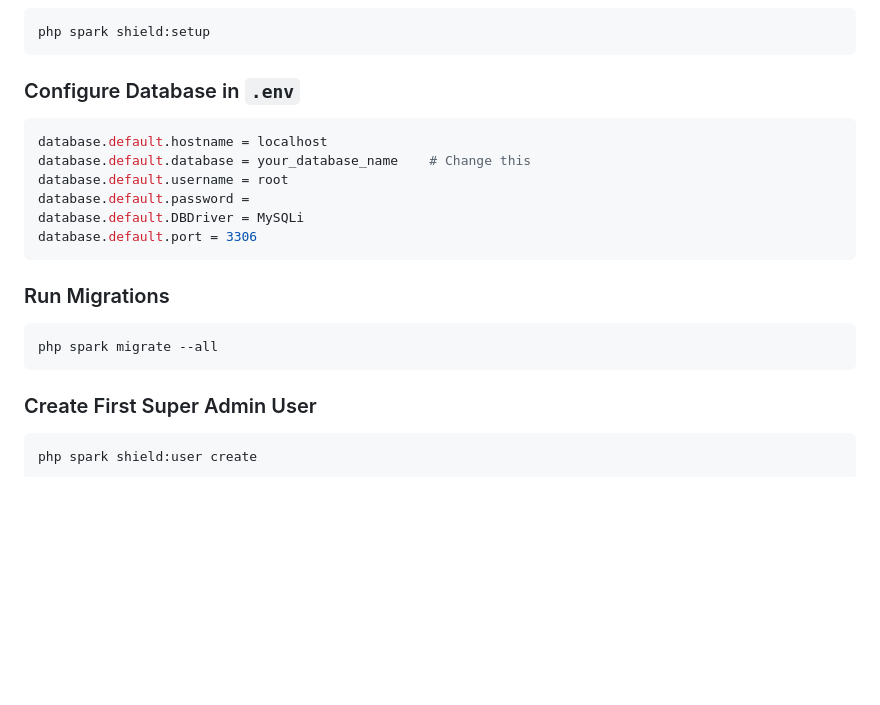
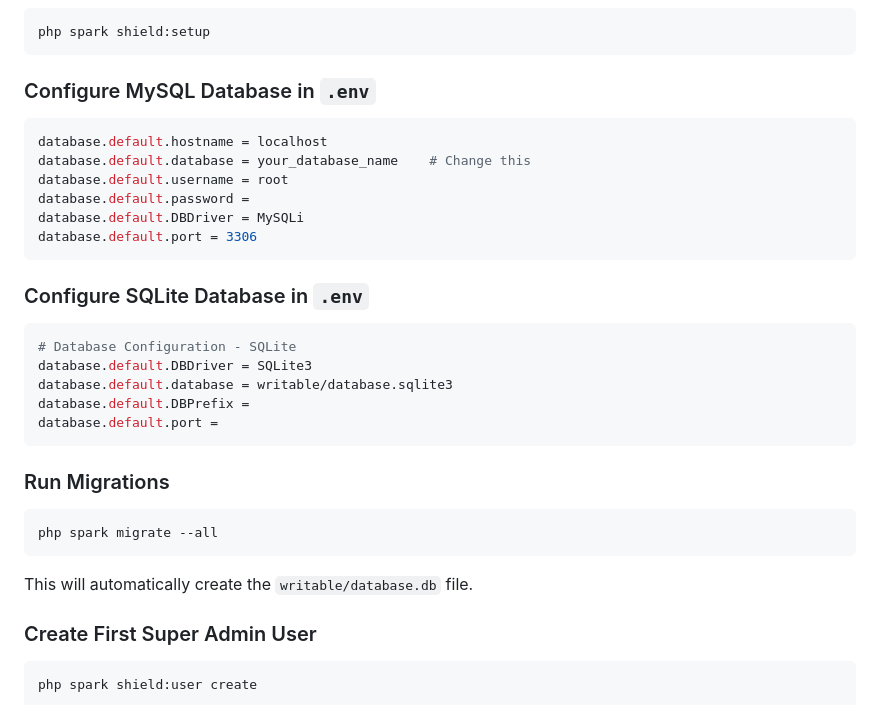
Before and after one commit to SayfullahSayeb/ci4, a Markdown page: README.md, the part around the change. Drawn GitHub-style; blank space fills up the shorter version.

````diff
--- a/README.md
+++ b/README.md
@@ -56,7 +56,7 @@ composer require codeigniter4/shield
 php spark shield:setup
 ```
 
-### Configure Database in `.env`
+### Configure MySQL Database in `.env`
 
 ```env
 database.default.hostname = localhost
@@ -67,11 +67,22 @@ database.default.DBDriver = MySQLi
 database.default.port = 3306
 ```
 
+### Configure SQLite Database in `.env`
+
+```env
+# Database Configuration - SQLite
+database.default.DBDriver = SQLite3
+database.default.database = writable/database.sqlite3
+database.default.DBPrefix =
+database.default.port =
+```
+
 ### Run Migrations
 
 ```bash
 php spark migrate --all
 ```
+This will automatically create the `writable/database.db` file.
 
 ### Create First Super Admin User
 
````
